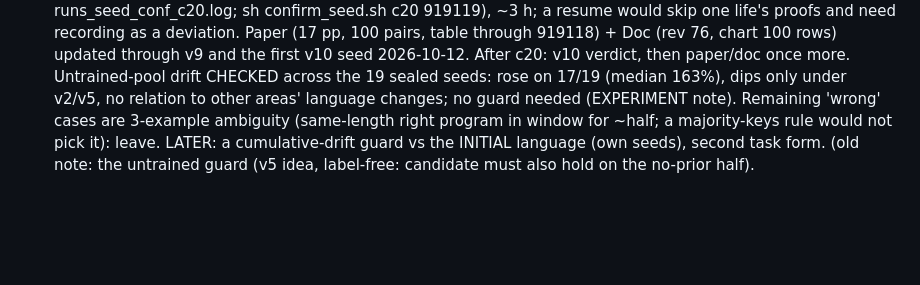
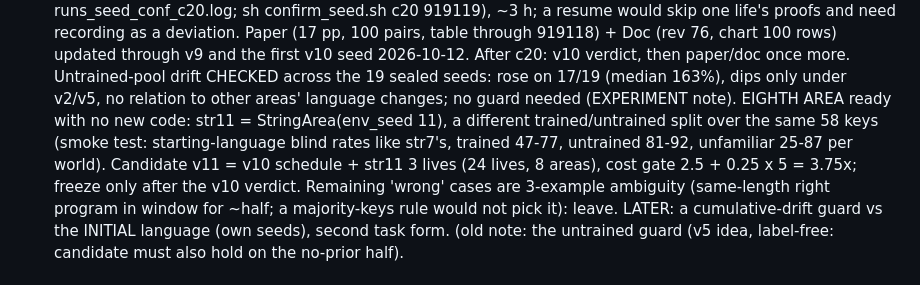
Before and after one commit to MMWilliams/rsi, a Markdown page: .claude/TODO.md, the part around the change. Drawn GitHub-style; blank space fills up the shorter version.

Commit message:
TODO: an eighth area (str11) smoke-tested as the v11 candidate, to be frozen after the v10 verdict
Claude-Session: https://claude.ai/code/session_01JVmFak6udikpJQ4n459fEu

```diff
--- a/.claude/TODO.md
+++ b/.claude/TODO.md
@@ -261,7 +261,12 @@ are for replication only. Nothing proven is reset between generations.
       updated through v9 and the first v10 seed 2026-10-12. After c20: v10 verdict,
       then paper/doc once more. Untrained-pool drift CHECKED across the 19 sealed seeds:
       rose on 17/19 (median 163%), dips only under v2/v5, no relation to other areas'
-      language changes; no guard needed (EXPERIMENT note). Remaining
+      language changes; no guard needed (EXPERIMENT note). EIGHTH AREA ready with no new
+      code: str11 = StringArea(env_seed 11), a different trained/untrained split over
+      the same 58 keys (smoke test: starting-language blind rates like str7's, trained
+      47-77, untrained 81-92, unfamiliar 25-87 per world). Candidate v11 = v10 schedule
+      + str11 3 lives (24 lives, 8 areas), cost gate 2.5 + 0.25 x 5 = 3.75x; freeze only
+      after the v10 verdict. Remaining
       'wrong' cases are 3-example ambiguity (same-length right program in window for
       ~half; a majority-keys rule would not pick it): leave.
       LATER: a cumulative-drift guard vs the INITIAL
```
